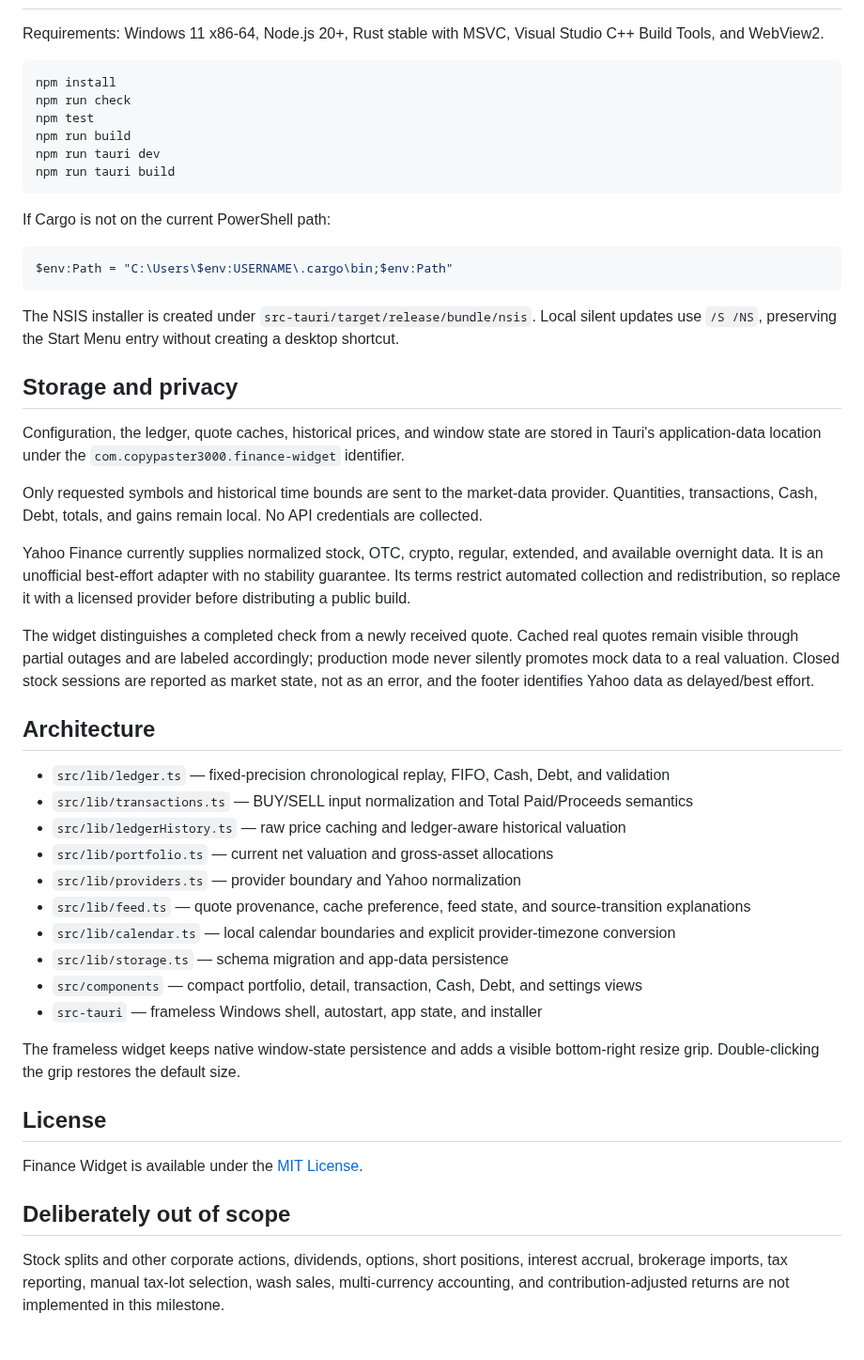
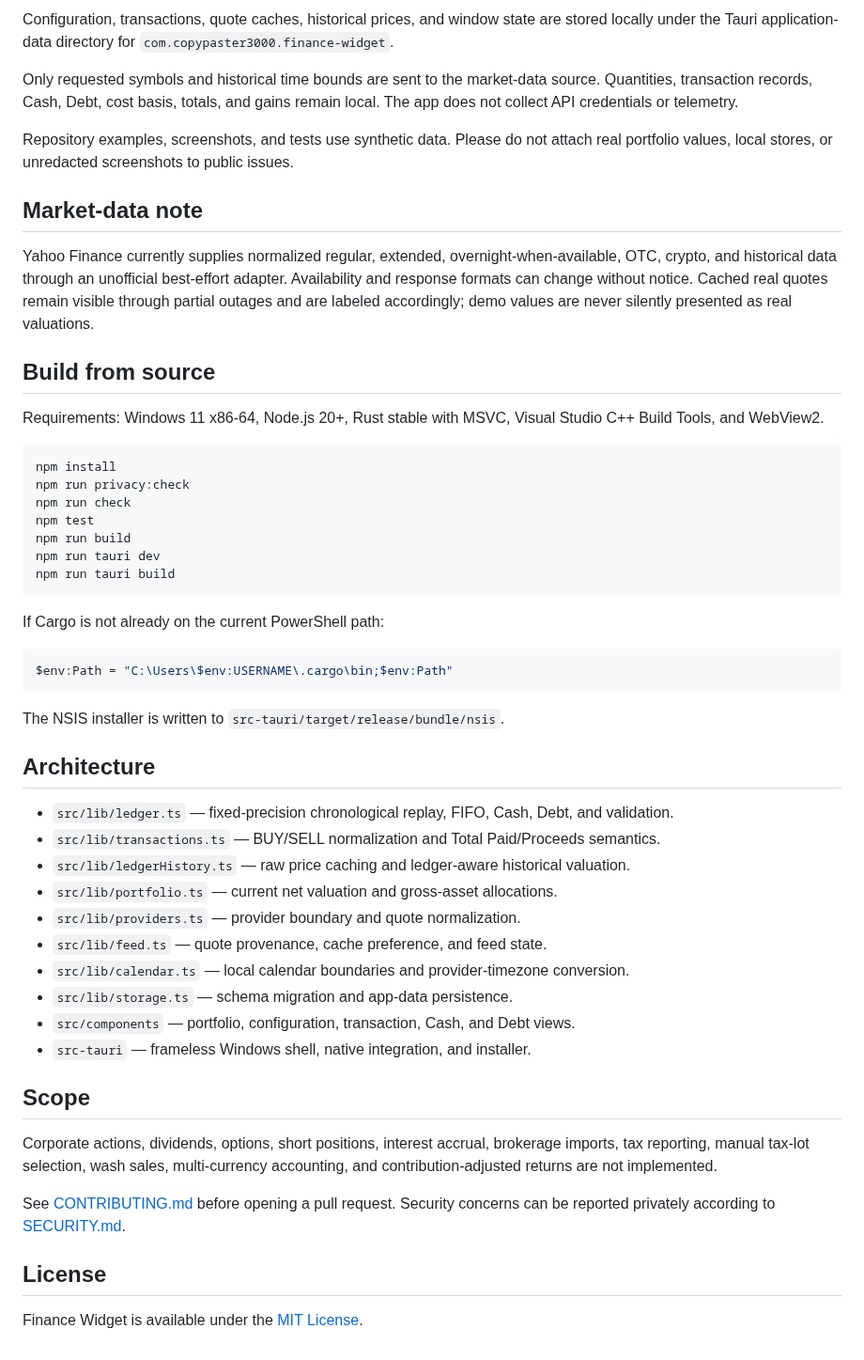
Before and after one commit to Copypaster3000/finance-widget, a Markdown page: README.md, the part around one of its changes. Shown at 94% size. Rendered like a GitHub page.

````diff
--- a/README.md
+++ b/README.md
@@ -41,8 +53,20 @@ The chart is actual net account value, not contribution-adjusted investment perf
+Configuration, transactions, quote caches, historical prices, and window state are stored locally under the Tauri application-data directory for `com.copypaster3000.finance-widget`.
+
+Only requested symbols and historical time bounds are sent to the market-data source. Quantities, transaction records, Cash, Debt, cost basis, totals, and gains remain local. The app does not collect API credentials or telemetry.
+
+Repository examples, screenshots, and tests use synthetic data. Please do not attach real portfolio values, local stores, or unredacted screenshots to public issues.
+
+## Market-data note
+
+Yahoo Finance currently supplies normalized regular, extended, overnight-when-available, OTC, crypto, and historical data through an unofficial best-effort adapter. Availability and response formats can change without notice. Cached real quotes remain visible through partial outages and are labeled accordingly; demo values are never silently presented as real valuations.
+
+## Build from source
 
 Requirements: Windows 11 x86-64, Node.js 20+, Rust stable with MSVC, Visual Studio C++ Build Tools, and WebView2.
 
 ```powershell
 npm install
+npm run privacy:check
 npm run check
 npm test
 npm run build
@@ -50,43 +74,33 @@ npm run tauri dev
 npm run tauri build
 ```
 
-If Cargo is not on the current PowerShell path:
+If Cargo is not already on the current PowerShell path:
 
 ```powershell
 $env:Path = "C:\Users\$env:USERNAME\.cargo\bin;$env:Path"
 ```
 
-The NSIS installer is created under `src-tauri/target/release/bundle/nsis`. Local silent updates use `/S /NS`, preserving the Start Menu entry without creating a desktop shortcut.
-
-## Storage and privacy
-
-Configuration, the ledger, quote caches, historical prices, and window state are stored in Tauri's application-data location under the `com.copypaster3000.finance-widget` identifier.
-
-Only requested symbols and historical time bounds are sent to the market-data provider. Quantities, transactions, Cash, Debt, totals, and gains remain local. No API credentials are collected.
-
-Yahoo Finance currently supplies normalized stock, OTC, crypto, regular, extended, and available overnight data. It is an unofficial best-effort adapter with no stability guarantee. Its terms restrict automated collection and redistribution, so replace it with a licensed provider before distributing a public build.
-
-The widget distinguishes a completed check from a newly received quote. Cached real quotes remain visible through partial outages and are labeled accordingly; production mode never silently promotes mock data to a real valuation. Closed stock sessions are reported as market state, not as an error, and the footer identifies Yahoo data as delayed/best effort.
+The NSIS installer is written to `src-tauri/target/release/bundle/nsis`.
 
 ## Architecture
 
-- `src/lib/ledger.ts` — fixed-precision chronological replay, FIFO, Cash, Debt, and validation
-- `src/lib/transactions.ts` — BUY/SELL input normalization and Total Paid/Proceeds semantics
-- `src/lib/ledgerHistory.ts` — raw price caching and ledger-aware historical valuation
-- `src/lib/portfolio.ts` — current net valuation and gross-asset allocations
-- `src/lib/providers.ts` — provider boundary and Yahoo normalization
-- `src/lib/feed.ts` — quote provenance, cache preference, feed state, and source-transition explanations
-- `src/lib/calendar.ts` — local calendar boundaries and explicit provider-timezone conversion
-- `src/lib/storage.ts` — schema migration and app-data persistence
-- `src/components` — compact portfolio, detail, transaction, Cash, Debt, and settings views
-- `src-tauri` — frameless Windows shell, autostart, app state, and installer
+- `src/lib/ledger.ts` — fixed-precision chronological replay, FIFO, Cash, Debt, and validation.
+- `src/lib/transactions.ts` — BUY/SELL normalization and Total Paid/Proceeds semantics.
+- `src/lib/ledgerHistory.ts` — raw price caching and ledger-aware historical valuation.
+- `src/lib/portfolio.ts` — current net valuation and gross-asset allocations.
+- `src/lib/providers.ts` — provider boundary and quote normalization.
+- `src/lib/feed.ts` — quote provenance, cache preference, and feed state.
+- `src/lib/calendar.ts` — local calendar boundaries and provider-timezone conversion.
+- `src/lib/storage.ts` — schema migration and app-data persistence.
+- `src/components` — portfolio, configuration, transaction, Cash, and Debt views.
+- `src-tauri` — frameless Windows shell, native integration, and installer.
 
-The frameless widget keeps native window-state persistence and adds a visible bottom-right resize grip. Double-clicking the grip restores the default size.
+## Scope
+
+Corporate actions, dividends, options, short positions, interest accrual, brokerage imports, tax reporting, manual tax-lot selection, wash sales, multi-currency accounting, and contribution-adjusted returns are not implemented.
+
+See [CONTRIBUTING.md](CONTRIBUTING.md) before opening a pull request. Security concerns can be reported privately according to [SECURITY.md](SECURITY.md).
 
 ## License
 
 Finance Widget is available under the [MIT License](LICENSE).
-
-## Deliberately out of scope
-
-Stock splits and other corporate actions, dividends, options, short positions, interest accrual, brokerage imports, tax reporting, manual tax-lot selection, wash sales, multi-currency accounting, and contribution-adjusted returns are not implemented in this milestone.
````
Also changed, not shown: other parts of README.md (+40 -28 lines), .github/PULL_REQUEST_TEMPLATE.md (added, +13 -0 lines), CHANGELOG.md (added, +11 -0 lines), CONTRIBUTING.md (added, +35 -0 lines), SECURITY.md (added, +15 -0 lines), docs/assets/finance-widget-demo.png (added), 10 other files.
